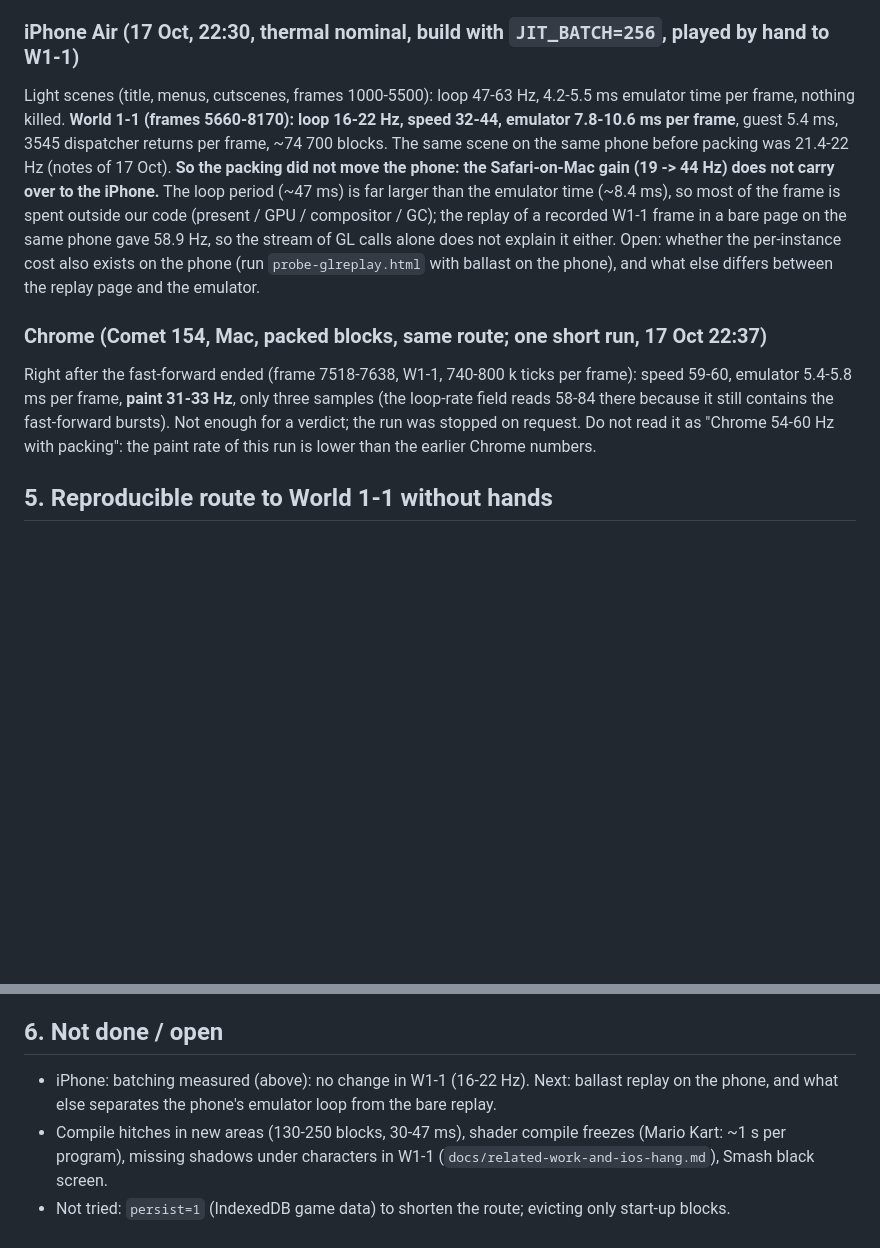
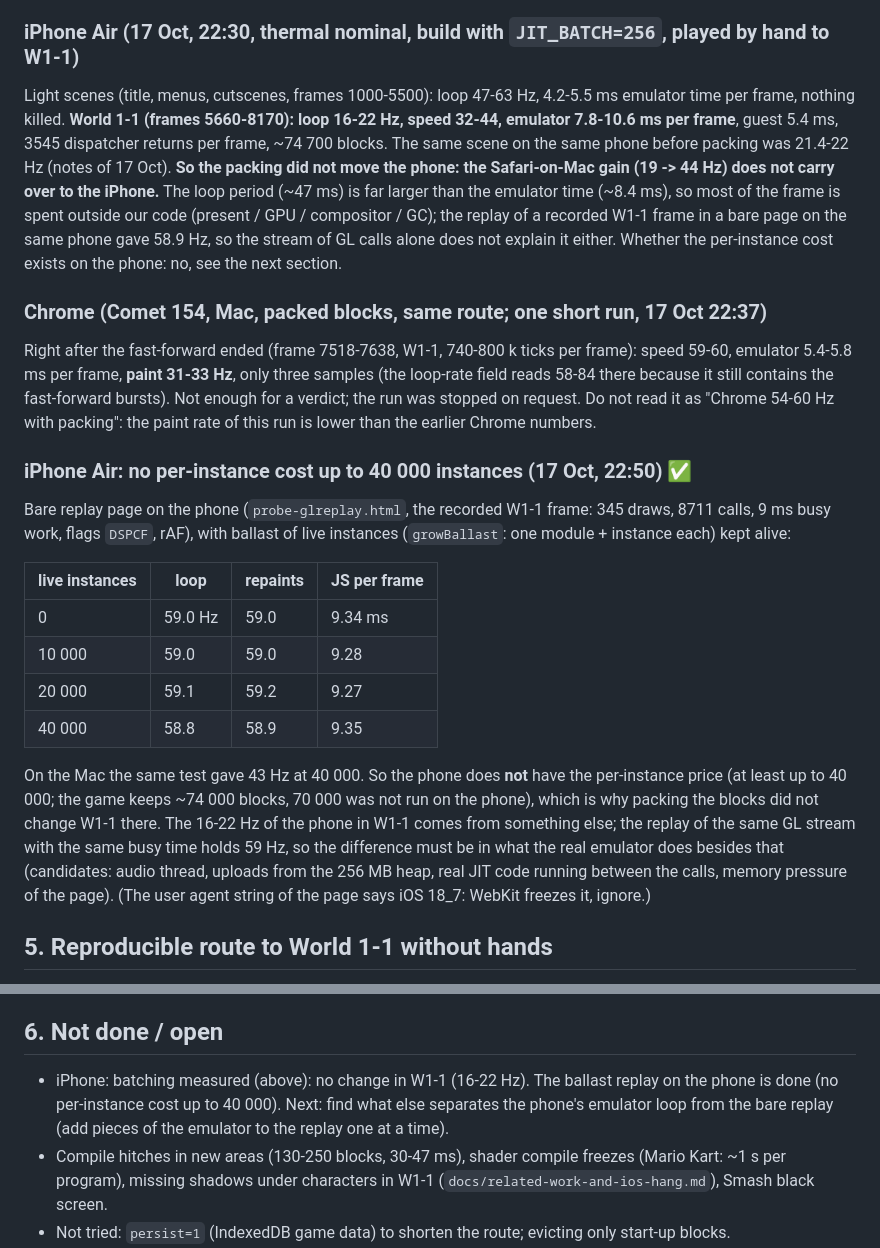
Before and after one commit to gagarinyury/panda3ds-webxr, a Markdown page: docs/webkit-instances-and-batching.md, 2 parts joined by grey strips. GitHub-like rendering; blank space fills up the shorter version.

Commit message:
Docs: iPhone has no per-instance cost up to 40k instances (ballast replay)
Co-Authored-By: Claude Sonnet 5.5 <noreply@anthropic.com>

```diff
--- a/docs/webkit-instances-and-batching.md
+++ b/docs/webkit-instances-and-batching.md
@@ -53,11 +53,24 @@ Reading: with packing the two runs agree (43.6 and 43.5 Hz, 137 and 148 samples,
 
 ### iPhone Air (17 Oct, 22:30, thermal nominal, build with `JIT_BATCH=256`, played by hand to W1-1)
 
-Light scenes (title, menus, cutscenes, frames 1000-5500): loop 47-63 Hz, 4.2-5.5 ms emulator time per frame, nothing killed. **World 1-1 (frames 5660-8170): loop 16-22 Hz, speed 32-44, emulator 7.8-10.6 ms per frame**, guest 5.4 ms, 3545 dispatcher returns per frame, ~74 700 blocks. The same scene on the same phone before packing was 21.4-22 Hz (notes of 17 Oct). **So the packing did not move the phone: the Safari-on-Mac gain (19 -> 44 Hz) does not carry over to the iPhone.** The loop period (~47 ms) is far larger than the emulator time (~8.4 ms), so most of the frame is spent outside our code (present / GPU / compositor / GC); the replay of a recorded W1-1 frame in a bare page on the same phone gave 58.9 Hz, so the stream of GL calls alone does not explain it either. Open: whether the per-instance cost also exists on the phone (run `probe-glreplay.html` with ballast on the phone), and what else differs between the replay page and the emulator.
+Light scenes (title, menus, cutscenes, frames 1000-5500): loop 47-63 Hz, 4.2-5.5 ms emulator time per frame, nothing killed. **World 1-1 (frames 5660-8170): loop 16-22 Hz, speed 32-44, emulator 7.8-10.6 ms per frame**, guest 5.4 ms, 3545 dispatcher returns per frame, ~74 700 blocks. The same scene on the same phone before packing was 21.4-22 Hz (notes of 17 Oct). **So the packing did not move the phone: the Safari-on-Mac gain (19 -> 44 Hz) does not carry over to the iPhone.** The loop period (~47 ms) is far larger than the emulator time (~8.4 ms), so most of the frame is spent outside our code (present / GPU / compositor / GC); the replay of a recorded W1-1 frame in a bare page on the same phone gave 58.9 Hz, so the stream of GL calls alone does not explain it either. Whether the per-instance cost exists on the phone: no, see the next section.
 
 ### Chrome (Comet 154, Mac, packed blocks, same route; one short run, 17 Oct 22:37)
 
 Right after the fast-forward ended (frame 7518-7638, W1-1, 740-800 k ticks per frame): speed 59-60, emulator 5.4-5.8 ms per frame, **paint 31-33 Hz**, only three samples (the loop-rate field reads 58-84 there because it still contains the fast-forward bursts). Not enough for a verdict; the run was stopped on request. Do not read it as "Chrome 54-60 Hz with packing": the paint rate of this run is lower than the earlier Chrome numbers.
+
+### iPhone Air: no per-instance cost up to 40 000 instances (17 Oct, 22:50) ✅
+
+Bare replay page on the phone (`probe-glreplay.html`, the recorded W1-1 frame: 345 draws, 8711 calls, 9 ms busy work, flags `DSPCF`, rAF), with ballast of live instances (`growBallast`: one module + instance each) kept alive:
+
+| live instances | loop | repaints | JS per frame |
+|---|---|---|---|
+| 0 | 59.0 Hz | 59.0 | 9.34 ms |
+| 10 000 | 59.0 | 59.0 | 9.28 |
+| 20 000 | 59.1 | 59.2 | 9.27 |
+| 40 000 | 58.8 | 58.9 | 9.35 |
+
+On the Mac the same test gave 43 Hz at 40 000. So the phone does **not** have the per-instance price (at least up to 40 000; the game keeps ~74 000 blocks, 70 000 was not run on the phone), which is why packing the blocks did not change W1-1 there. The 16-22 Hz of the phone in W1-1 comes from something else; the replay of the same GL stream with the same busy time holds 59 Hz, so the difference must be in what the real emulator does besides that (candidates: audio thread, uploads from the 256 MB heap, real JIT code running between the calls, memory pressure of the page). (The user agent string of the page says iOS 18_7: WebKit freezes it, ignore.)
 
 ## 5. Reproducible route to World 1-1 without hands
 
@@ -70,6 +83,6 @@ Game facts (✅ user + screenshots): StreetPass dialog #1 "OK" takes A (~frame 1
 
 ## 6. Not done / open
 
-- iPhone: batching measured (above): no change in W1-1 (16-22 Hz). Next: ballast replay on the phone, and what else separates the phone's emulator loop from the bare replay.
+- iPhone: batching measured (above): no change in W1-1 (16-22 Hz). The ballast replay on the phone is done (no per-instance cost up to 40 000). Next: find what else separates the phone's emulator loop from the bare replay (add pieces of the emulator to the replay one at a time).
 - Compile hitches in new areas (130-250 blocks, 30-47 ms), shader compile freezes (Mario Kart: ~1 s per program), missing shadows under characters in W1-1 (`docs/related-work-and-ios-hang.md`), Smash black screen.
 - Not tried: `persist=1` (IndexedDB game data) to shorten the route; evicting only start-up blocks.
```
